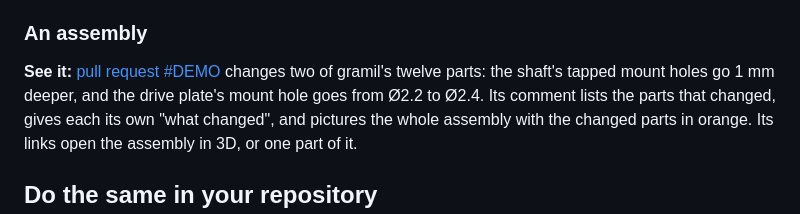
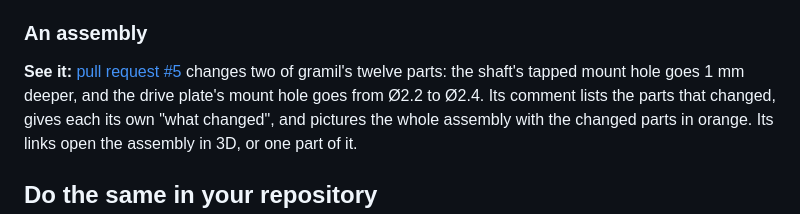
Before and after one commit to pzfreo/step-diff-demo, a Markdown page: README.md, the part around the change. Rendered like a GitHub page.

Commit message:
README: the assembly's pull request, and one tapped hole
Co-Authored-By: Claude Opus 5.5 <noreply@anthropic.com>
Claude-Session: https://claude.ai/code/session_016GmpQtjJzqbE5JGVExhGiL

```diff
--- a/README.md
+++ b/README.md
@@ -24,8 +24,8 @@ The comment shows:
 
 ### An assembly
 
-**See it:** [pull request #DEMO](https://github.com/pzfreo/step-diff-demo/pull/DEMO) changes two of
-gramil's twelve parts: the shaft's tapped mount holes go 1 mm deeper, and the drive plate's mount
+**See it:** [pull request #5](https://github.com/pzfreo/step-diff-demo/pull/5) changes two of
+gramil's twelve parts: the shaft's tapped mount hole goes 1 mm deeper, and the drive plate's mount
 hole goes from Ø2.2 to Ø2.4. Its comment lists the parts that changed, gives each its own "what
 changed", and pictures the whole assembly with the changed parts in orange. Its links open the
 assembly in 3D, or one part of it.
```
